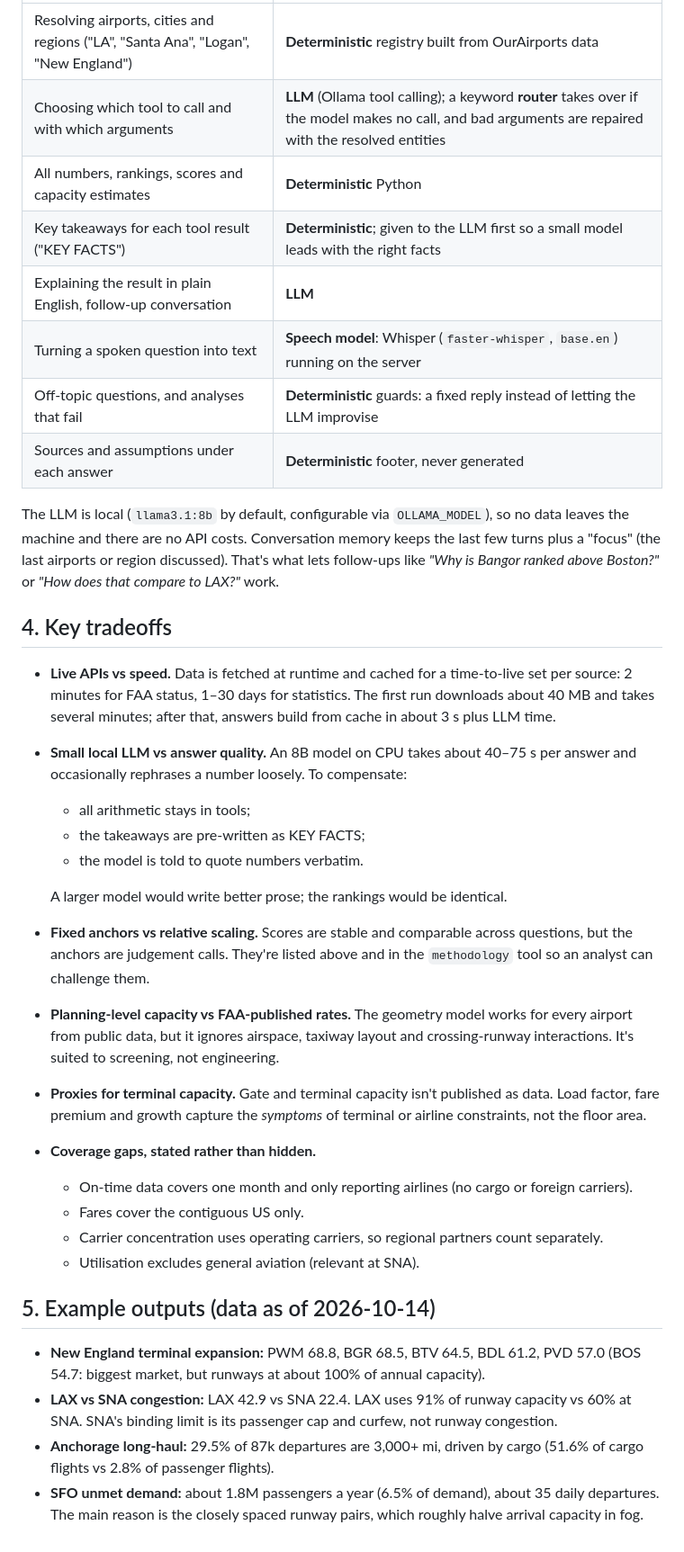
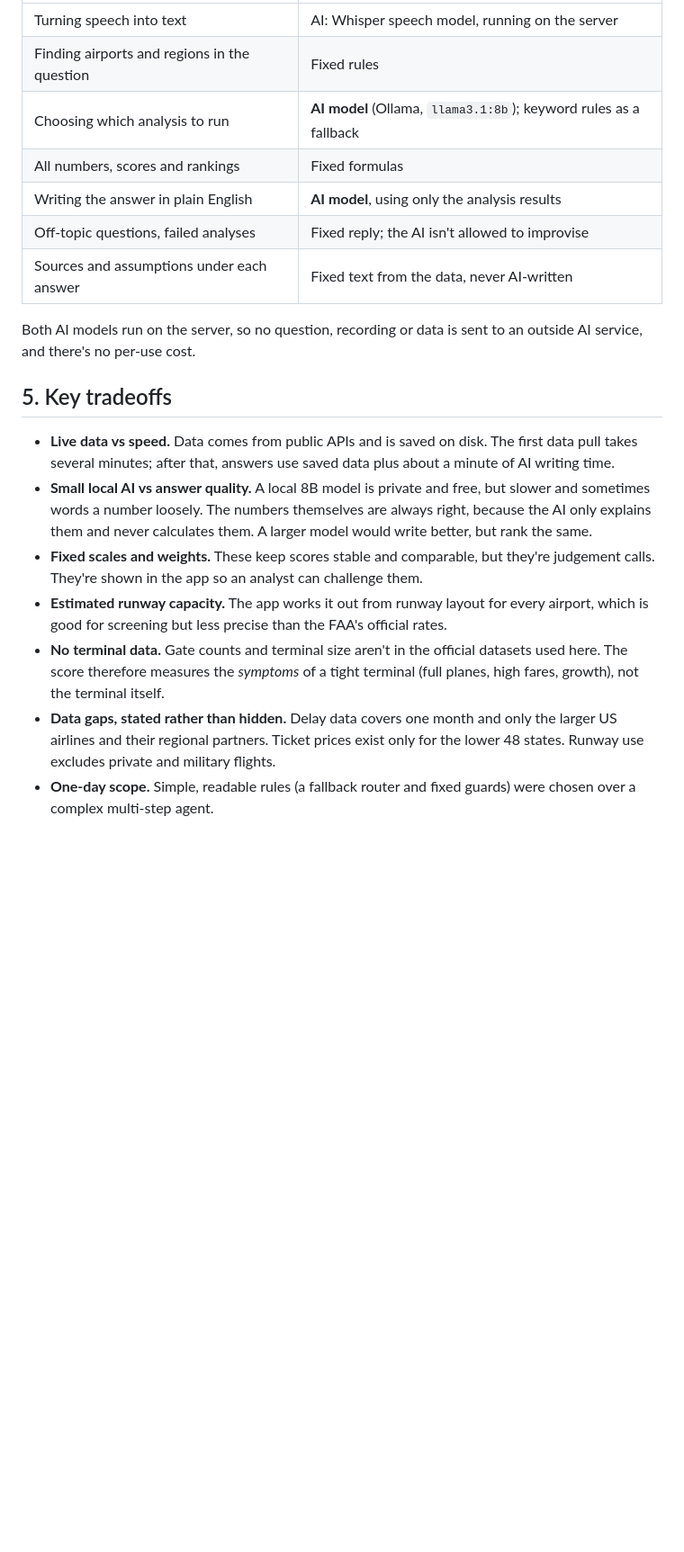
Before and after one commit to noamifargan/airport-investment-agent, a Markdown page: DESIGN.md, the part around one of its changes. Shown at 90% size. GitHub-like rendering; blank space fills up the shorter version.

```diff
--- a/DESIGN.md
+++ b/DESIGN.md
@@ -100,48 +102,29 @@ that had data) is reported with every score.
 |---|---|
-| Resolving airports, cities and regions ("LA", "Santa Ana", "Logan", "New England") | **Deterministic** registry built from OurAirports data |
-| Choosing which tool to call and with which arguments | **LLM** (Ollama tool calling); a keyword **router** takes over if the model makes no call, and bad arguments are repaired with the resolved entities |
-| All numbers, rankings, scores and capacity estimates | **Deterministic** Python |
-| Key takeaways for each tool result ("KEY FACTS") | **Deterministic**; given to the LLM first so a small model leads with the right facts |
-| Explaining the result in plain English, follow-up conversation | **LLM** |
-| Turning a spoken question into text | **Speech model**: Whisper (`faster-whisper`, `base.en`) running on the server |
-| Off-topic questions, and analyses that fail | **Deterministic** guards: a fixed reply instead of letting the LLM improvise |
-| Sources and assumptions under each answer | **Deterministic** footer, never generated |
+| Turning speech into text | AI: Whisper speech model, running on the server |
+| Finding airports and regions in the question | Fixed rules |
+| Choosing which analysis to run | **AI model** (Ollama, `llama3.1:8b`); keyword rules as a fallback |
+| All numbers, scores and rankings | Fixed formulas |
+| Writing the answer in plain English | **AI model**, using only the analysis results |
+| Off-topic questions, failed analyses | Fixed reply; the AI isn't allowed to improvise |
+| Sources and assumptions under each answer | Fixed text from the data, never AI-written |
 
-The LLM is local (`llama3.1:8b` by default, configurable via `OLLAMA_MODEL`), so no data leaves the machine and there
-are no API costs. Conversation memory keeps the last few turns plus a "focus" (the last airports or region discussed).
-That's what lets follow-ups like *"Why is Bangor ranked above Boston?"* or *"How does that compare to LAX?"* work.
+Both AI models run on the server, so no question, recording or data is sent to an outside AI service, and there's no
+per-use cost.
 
-## 4. Key tradeoffs
+## 5. Key tradeoffs
 
-- **Live APIs vs speed.** Data is fetched at runtime and cached for a time-to-live set per source: 2 minutes for FAA
-  status, 1–30 days for statistics. The first run downloads about 40 MB and takes several minutes; after that, answers
-  build from cache in about 3 s plus LLM time.
-- **Small local LLM vs answer quality.** An 8B model on CPU takes about 40–75 s per answer and occasionally rephrases a
-  number loosely. To compensate:
-  - all arithmetic stays in tools;
-  - the takeaways are pre-written as KEY FACTS;
-  - the model is told to quote numbers verbatim.
-
-  A larger model would write better prose; the rankings would be identical.
-- **Fixed anchors vs relative scaling.** Scores are stable and comparable across questions, but the anchors are
-  judgement calls. They're listed above and in the `methodology` tool so an analyst can challenge them.
-- **Planning-level capacity vs FAA-published rates.** The geometry model works for every airport from public data, but
-  it ignores airspace, taxiway layout and crossing-runway interactions. It's suited to screening, not engineering.
-- **Proxies for terminal capacity.** Gate and terminal capacity isn't published as data. Load factor, fare premium and
-  growth capture the *symptoms* of terminal or airline constraints, not the floor area.
-- **Coverage gaps, stated rather than hidden.**
-  - On-time data covers one month and only reporting airlines (no cargo or foreign carriers).
-  - Fares cover the contiguous US only.
-  - Carrier concentration uses operating carriers, so regional partners count separately.
-  - Utilisation excludes general aviation (relevant at SNA).
-
-## 5. Example outputs (data as of 2026-10-14)
-
-- **New England terminal expansion:** PWM 68.8, BGR 68.5, BTV 64.5, BDL 61.2, PVD 57.0 (BOS 54.7: biggest market, but
-  runways at about 100% of annual capacity).
-- **LAX vs SNA congestion:** LAX 42.9 vs SNA 22.4. LAX uses 91% of runway capacity vs 60% at SNA. SNA's binding limit
-  is its passenger cap and curfew, not runway congestion.
-- **Anchorage long-haul:** 29.5% of 87k departures are 3,000+ mi, driven by cargo (51.6% of cargo flights vs 2.8% of
-  passenger flights).
-- **SFO unmet demand:** about 1.8M passengers a year (6.5% of demand), about 35 daily departures. The main reason is the
-  closely spaced runway pairs, which roughly halve arrival capacity in fog.
+- **Live data vs speed.** Data comes from public APIs and is saved on disk. The first data pull takes several minutes;
+  after that, answers use saved data plus about a minute of AI writing time.
+- **Small local AI vs answer quality.** A local 8B model is private and free, but slower and sometimes words a number
+  loosely. The numbers themselves are always right, because the AI only explains them and never calculates them. A
+  larger model would write better, but rank the same.
+- **Fixed scales and weights.** These keep scores stable and comparable, but they're judgement calls. They're shown in
+  the app so an analyst can challenge them.
+- **Estimated runway capacity.** The app works it out from runway layout for every airport, which is good for screening
+  but less precise than the FAA's official rates.
+- **No terminal data.** Gate counts and terminal size aren't in the official datasets used here. The score therefore
+  measures the *symptoms* of a tight terminal (full planes, high fares, growth), not the terminal itself.
+- **Data gaps, stated rather than hidden.** Delay data covers one month and only the larger US airlines and their regional partners. Ticket prices
+  exist only for the lower 48 states. Runway use excludes private and military flights.
+- **One-day scope.** Simple, readable rules (a fallback router and fixed guards) were chosen over a complex
+  multi-step agent.
```
Also changed, not shown: other parts of DESIGN.md (+80 -78 lines).
